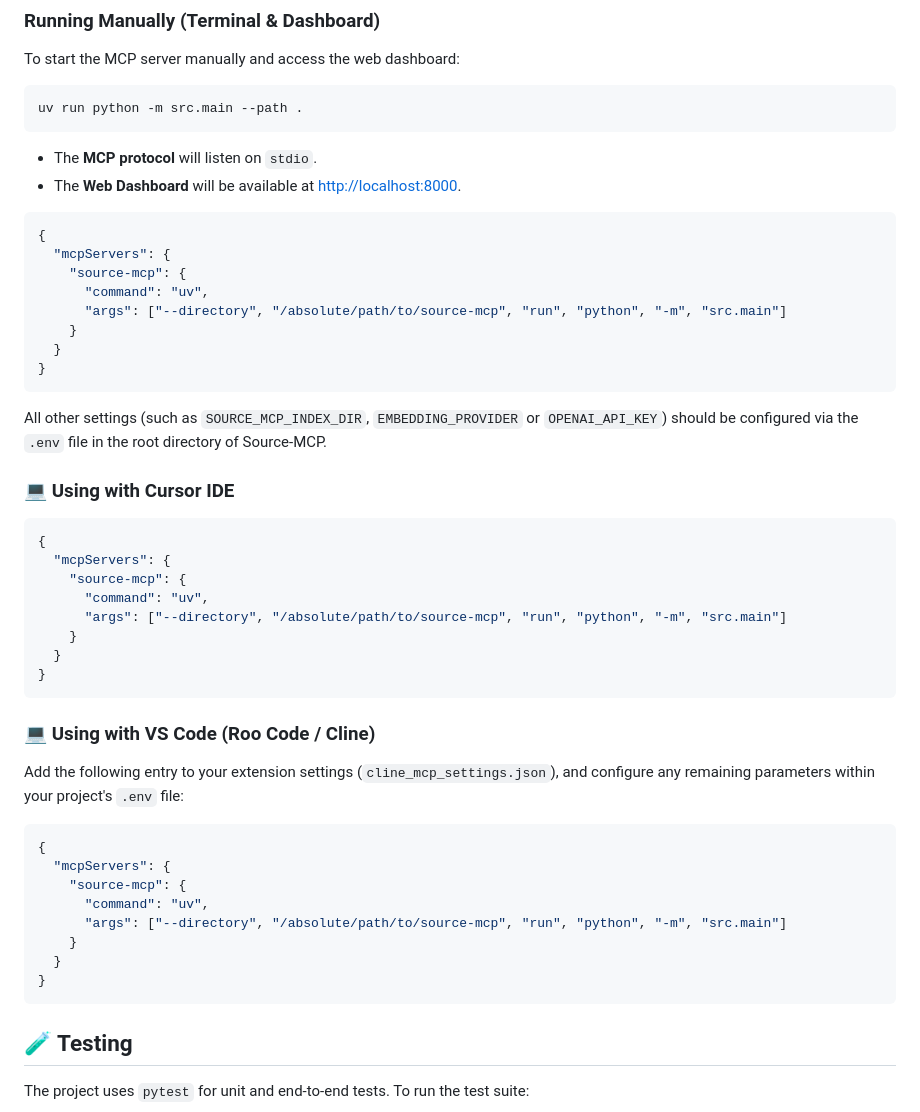
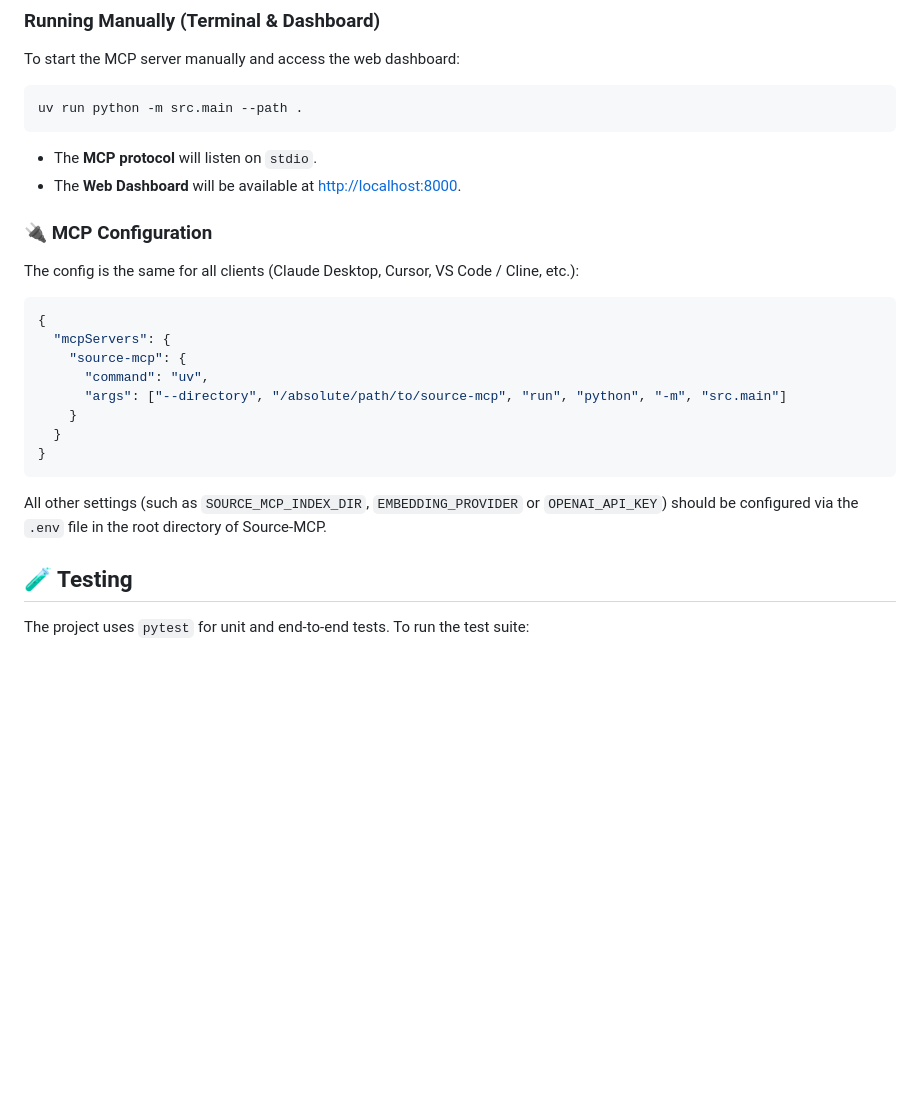
Before and after one commit to AlexShimmy/source-mcp, a Markdown page: README.md, the part around the change. Rendered like a GitHub page; blank space fills up the shorter version.

Commit message:
docs: merge duplicate mcp configs into a single shared block

````diff
--- a/README.md
+++ b/README.md
@@ -80,6 +80,10 @@ uv run python -m src.main --path .
 - The **MCP protocol** will listen on `stdio`.
 - The **Web Dashboard** will be available at [http://localhost:8000](http://localhost:8000).
 
+### 🔌 MCP Configuration
+
+The config is the same for all clients (Claude Desktop, Cursor, VS Code / Cline, etc.):
+
 ```json
 {
   "mcpServers": {
@@ -93,34 +97,6 @@ uv run python -m src.main --path .
 
 All other settings (such as `SOURCE_MCP_INDEX_DIR`, `EMBEDDING_PROVIDER` or `OPENAI_API_KEY`) should be configured via the `.env` file in the root directory of Source-MCP.
 
-### 💻 Using with Cursor IDE
-
-```json
-{
-  "mcpServers": {
-    "source-mcp": {
-      "command": "uv",
-      "args": ["--directory", "/absolute/path/to/source-mcp", "run", "python", "-m", "src.main"]
-    }
-  }
-}
-```
-
-### 💻 Using with VS Code (Roo Code / Cline)
-
-Add the following entry to your extension settings (`cline_mcp_settings.json`), and configure any remaining parameters within your project's `.env` file:
-
-```json
-{
-  "mcpServers": {
-    "source-mcp": {
-      "command": "uv",
-      "args": ["--directory", "/absolute/path/to/source-mcp", "run", "python", "-m", "src.main"]
-    }
-  }
-}
-```
-
 ## 🧪 Testing
 
 The project uses `pytest` for unit and end-to-end tests. To run the test suite:
````
